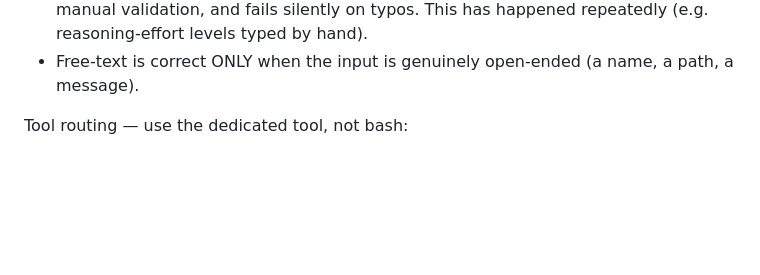
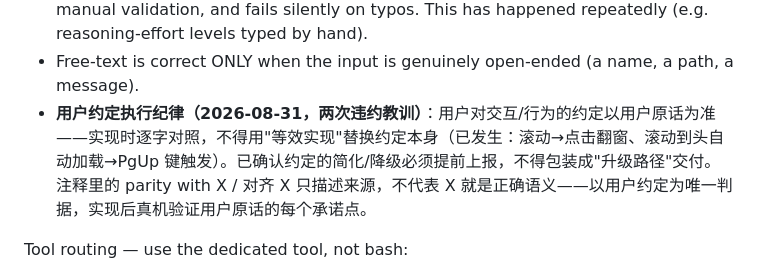
Before and after one commit to xinbo-tech/thincoder-vscode, a Markdown page: src/prompts/discipline.md, the part around the change. Drawn GitHub-style; blank space fills up the shorter version.

Commit message:
docs(discipline): 用户约定执行纪律入提示词（2026-08-31，CLI 6befac6 byte-identical——以用户原话为唯一判据、不得等效替换、不得包装降级）

```diff
--- a/src/prompts/discipline.md
+++ b/src/prompts/discipline.md
@@ -19,6 +19,7 @@ UI & interface design:
 - A value with a FIXED set of choices (enum, level, mode, flag) must be OPTIONS — picker / menu / choices / buttons. Never free-text input.
 - Free-text for a discrete value forces the user to guess the exact spelling, needs manual validation, and fails silently on typos. This has happened repeatedly (e.g. reasoning-effort levels typed by hand).
 - Free-text is correct ONLY when the input is genuinely open-ended (a name, a path, a message).
+- **用户约定执行纪律（2026-08-31，两次违约教训）**：用户对交互/行为的约定以用户原话为准——实现时逐字对照，不得用"等效实现"替换约定本身（已发生：滚动→点击翻窗、滚动到头自动加载→PgUp 键触发）。已确认约定的简化/降级必须提前上报，不得包装成"升级路径"交付。注释里的 parity with X / 对齐 X 只描述来源，不代表 X 就是正确语义——以用户约定为唯一判据，实现后真机验证用户原话的每个承诺点。
 
 Tool routing — use the dedicated tool, not bash:
 - **git operations** → `git` tool (action=status/diff/log/show/add/commit/push/tag/branch/checkout/restore/stash/fetch/pull/reset/revert/merge/cherry-pick; `workdir` for sub-repos). Never run git via bash.
```
